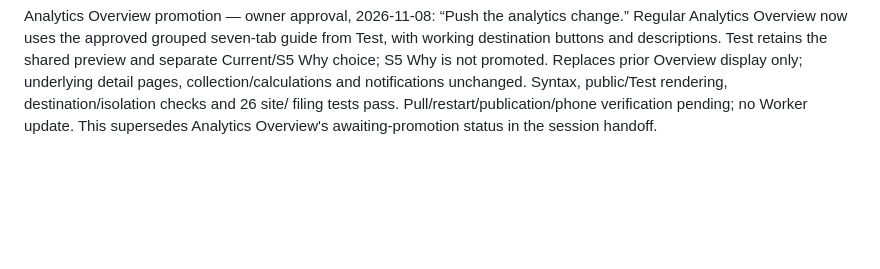
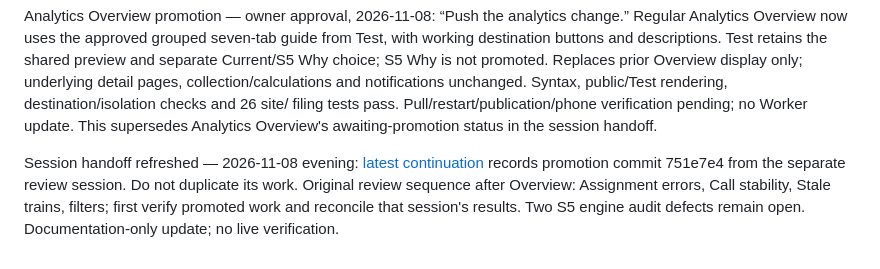
Before and after one commit to odeajust-glitch/240ca, a Markdown page: HANDOFF.md, the part around the change. Drawn GitHub-style; blank space fills up the shorter version.

```diff
--- a/HANDOFF.md
+++ b/HANDOFF.md
@@ -552,3 +552,9 @@ Overview display only; underlying detail pages, collection/calculations and noti
 unchanged. Syntax, public/Test rendering, destination/isolation checks and 26 site/
 filing tests pass. Pull/restart/publication/phone verification pending; no Worker update.
 This supersedes Analytics Overview's awaiting-promotion status in the session handoff.
+
+Session handoff refreshed — 2026-11-08 evening: [latest continuation](docs/board-checker/HANDOFF-2026-11-08-SESSION.md)
+records promotion commit 751e7e4 from the separate review session. Do not duplicate
+its work. Original review sequence after Overview: Assignment errors, Call stability,
+Stale trains, filters; first verify promoted work and reconcile that session's results.
+Two S5 engine audit defects remain open. Documentation-only update; no live verification.
```
Also changed, not shown: docs/board-checker/HANDOFF-2026-11-08-SESSION.md (+71 -0 lines), docs/board-checker/TODO.md (+6 -0 lines).
